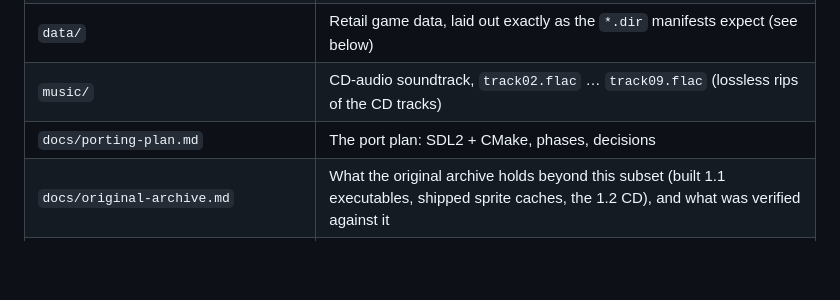
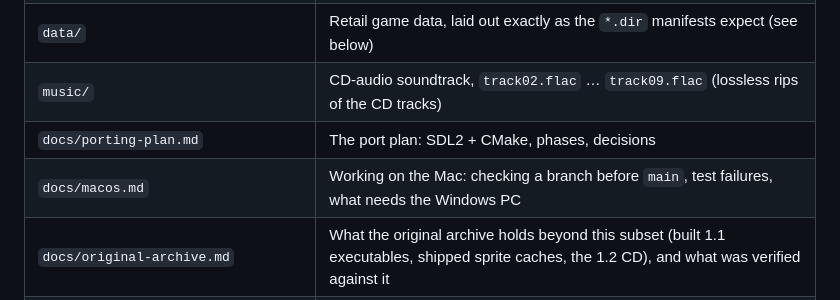
Before and after one commit to tosiabunio/firefight-port, a Markdown page: README.md, the part around the change. GitHub-like rendering; blank space fills up the shorter version.

```diff
--- a/README.md
+++ b/README.md
@@ -11,6 +11,7 @@ This is the subset of the original Fire Fight (Chaos Works, 1996) material neede
 | `data/` | Retail game data, laid out exactly as the `*.dir` manifests expect (see below) |
 | `music/` | CD-audio soundtrack, `track02.flac` … `track09.flac` (lossless rips of the CD tracks) |
 | `docs/porting-plan.md` | The port plan: SDL2 + CMake, phases, decisions |
+| `docs/macos.md` | Working on the Mac: checking a branch before `main`, test failures, what needs the Windows PC |
 | `docs/original-archive.md` | What the original archive holds beyond this subset (built 1.1 executables, shipped sprite caches, the 1.2 CD), and what was verified against it |
 | `CMakeLists.txt`, `CMakePresets.json`, `vcpkg.json`, `cmake/` | Build system |
 | `source/compat/` | Port layer: MSVC CRT extensions and stand-ins for the Win32/DirectX APIs (inert stubs until the SDL2 drivers replace them) |
```
Also changed, not shown: CLAUDE.md (+1 -0 lines), docs/macos.md (added, +55 -0 lines).
